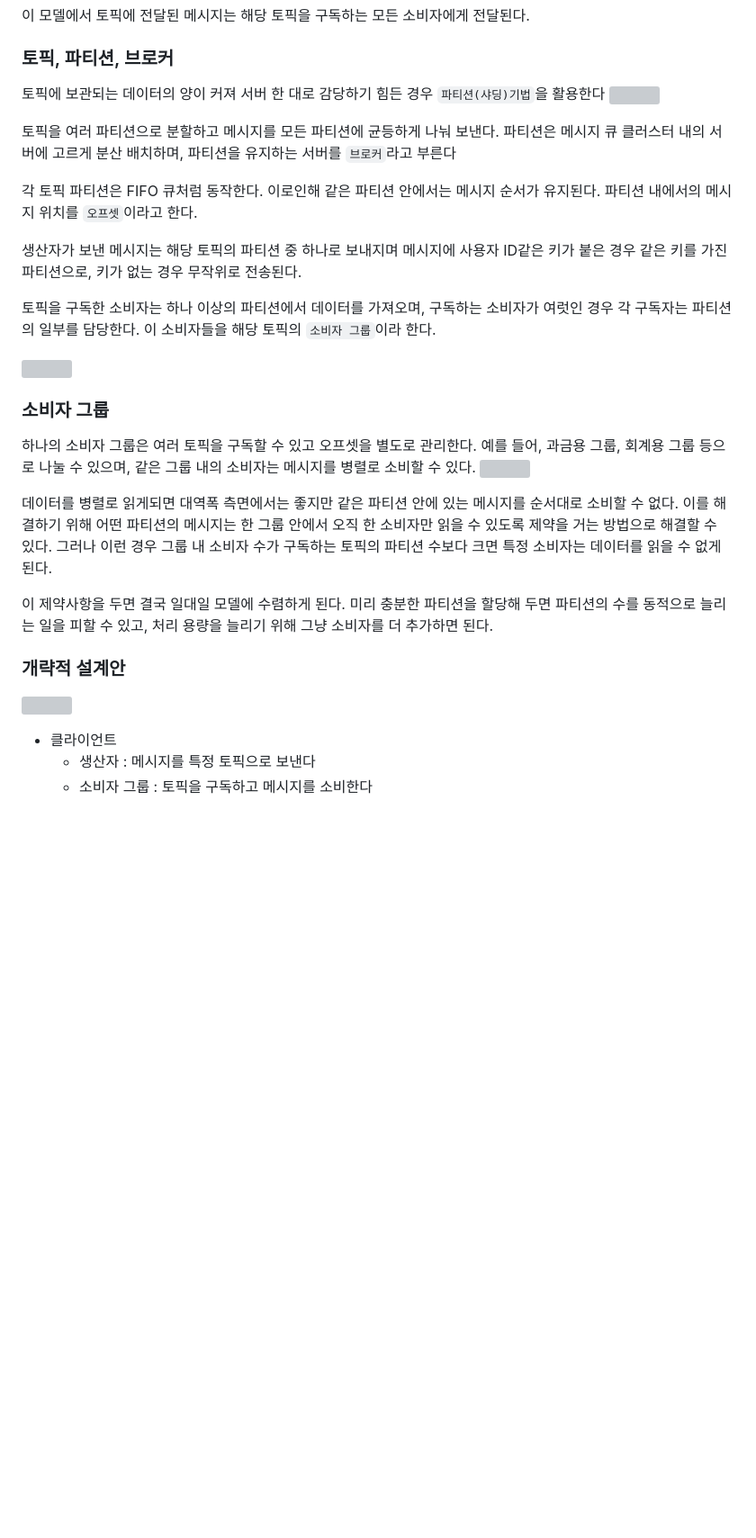
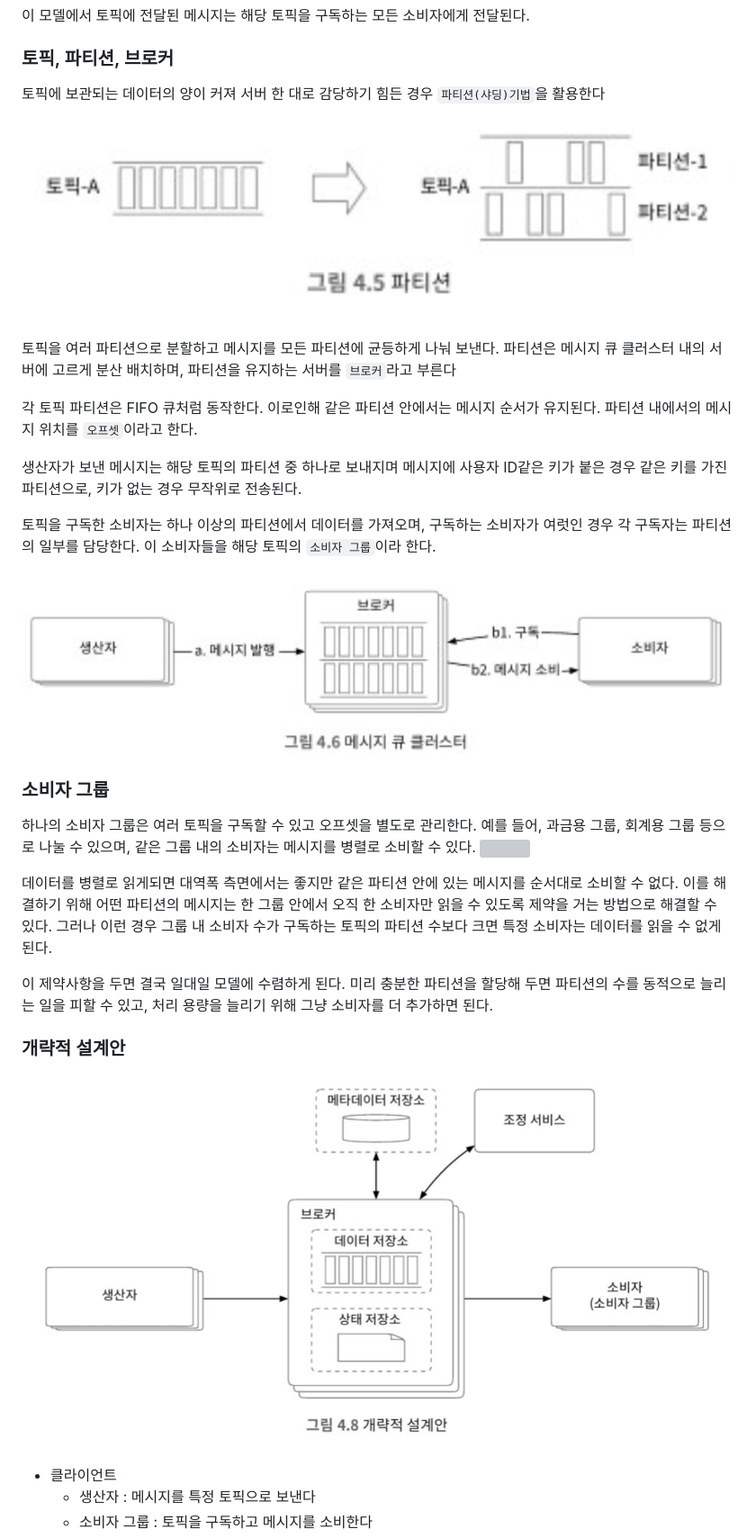
Before and after one commit to ssuperpower-developer/system-design-interview-study, a Markdown page: chap04/김선환-분산메시지큐.md, the part around one of its changes. Shown at 90% size. Drawn GitHub-style; blank space fills up the shorter version; grey boxes are pictures that could not be loaded.

```diff
--- a/chap04/김선환-분산메시지큐.md
+++ b/chap04/김선환-분산메시지큐.md
@@ -43,7 +43,7 @@
 
 ### 토픽, 파티션, 브로커
 토픽에 보관되는 데이터의 양이 커져 서버 한 대로 감당하기 힘든 경우 `파티션(샤딩)기법`을 활용한다
-![](./images/Pasted_image_20250709014357.png)
+![](./images/Pasted%20image%2020250709014357.png)
 
 토픽을 여러 파티션으로 분할하고 메시지를 모든 파티션에 균등하게 나눠 보낸다. 파티션은 메시지 큐 클러스터 내의 서버에 고르게 분산 배치하며, 파티션을 유지하는 서버를 `브로커`라고 부른다
 
@@ -54,7 +54,7 @@
 
 토픽을 구독한 소비자는 하나 이상의 파티션에서 데이터를 가져오며, 구독하는 소비자가 여럿인 경우 각 구독자는 파티션의 일부를 담당한다. 이 소비자들을 해당 토픽의 `소비자 그룹`이라 한다.
 
-![](./images/Pasted_image_20250709014934.png)
+![](./images/Pasted%20image%2020250709014934.png)
 
 
 ### 소비자 그룹
@@ -67,7 +67,7 @@
 이 제약사항을 두면 결국 일대일 모델에 수렴하게 된다. 미리 충분한 파티션을 할당해 두면 파티션의 수를 동적으로 늘리는 일을 피할 수 있고, 처리 용량을 늘리기 위해 그냥 소비자를 더 추가하면 된다.
 
 ### 개략적 설계안
-![](./images/Pasted_image_20250709172250.png)
+![](./images/Pasted%20image%2020250709172250.png)
 
 - 클라이언트
 	- 생산자 : 메시지를 특정 토픽으로 보낸다
```
Also changed, not shown: other parts of chap04/김선환-분산메시지큐.md (+32 -31 lines).
